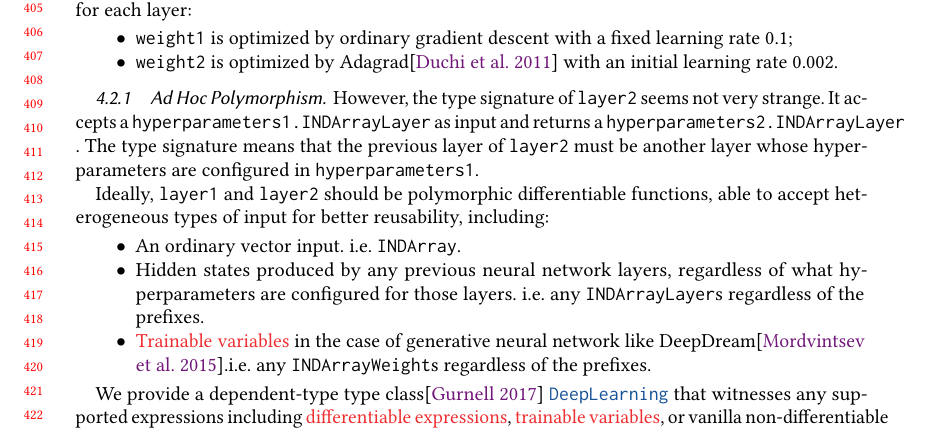
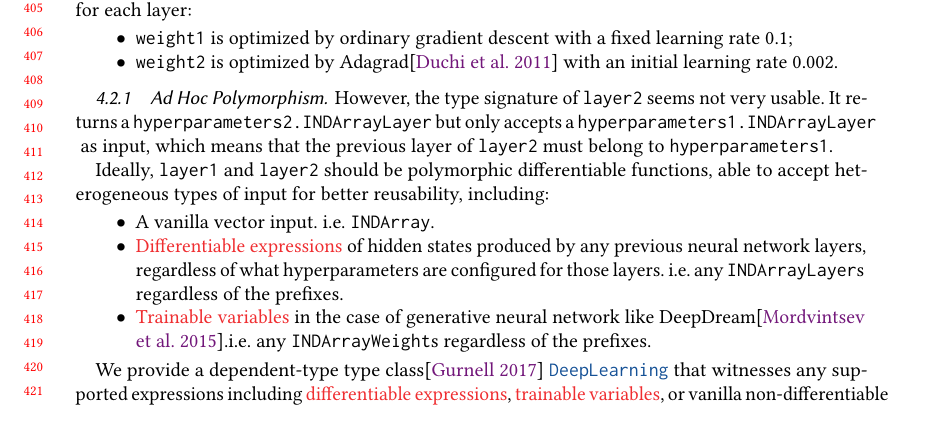
Before and after one commit to ThoughtWorksInc/monadic-deep-learning, a LaTeX paper (deeplearningscala2.tex, which reads deeplearningscala2-body.tex): part of page 9 of 14, cut so that both start at the same text. Compiled offline with pdfLaTeX.

Commit message:
Update on Overleaf.

```diff
--- a/deeplearningscala2-body.tex
+++ b/deeplearningscala2-body.tex
@@ -333,15 +333,15 @@ Listing \ref{layer2} created the two-layer neural network \lstinline{layer2} tha
 
 \subsubsection{Ad Hoc Polymorphism}
 
-However, the type signature of \lstinline{layer2} seems not very strange. It accepts a \lstinline{hyperparameters1.INDArrayLayer} as input and returns a \lstinline{hyperparameters2.INDArrayLayer}. The type signature means that the previous layer of \lstinline{layer2} must be another layer whose hyperparameters are configured in \lstinline{hyperparameters1}.
+However, the type signature of \lstinline{layer2} seems not very usable. It returns a \lstinline{hyperparameters2.INDArrayLayer} but only accepts a \lstinline{hyperparameters1.INDArrayLayer} as input, which means that the previous layer of \lstinline{layer2} must belong to \lstinline{hyperparameters1}.
 
 Ideally, \lstinline{layer1} and \lstinline{layer2} should be polymorphic differentiable functions, able to accept heterogeneous types of input for better reusability, including:
 
 \begin{itemize}
 
-  \item An ordinary vector input. i.e. \lstinline{INDArray}.
+  \item A vanilla vector input. i.e. \lstinline{INDArray}.
 
-  \item Hidden states produced by any previous neural network layers, regardless of what hyperparameters are configured for those layers. i.e. any \lstinline{INDArrayLayer}s regardless of the prefixes.
+  \item \Glspl{differentiable expression} of hidden states produced by any previous neural network layers, regardless of what hyperparameters are configured for those layers. i.e. any \lstinline{INDArrayLayer}s regardless of the prefixes.
 
   \item \Glspl{trainable variable} in the case of generative neural network like DeepDream\cite{mordvintsev2015deepdream}.i.e. any \lstinline{INDArrayWeight}s regardless of the prefixes.
 
```
Also changed, not shown: deeplearningscala2.bib (+1 -1 lines).
